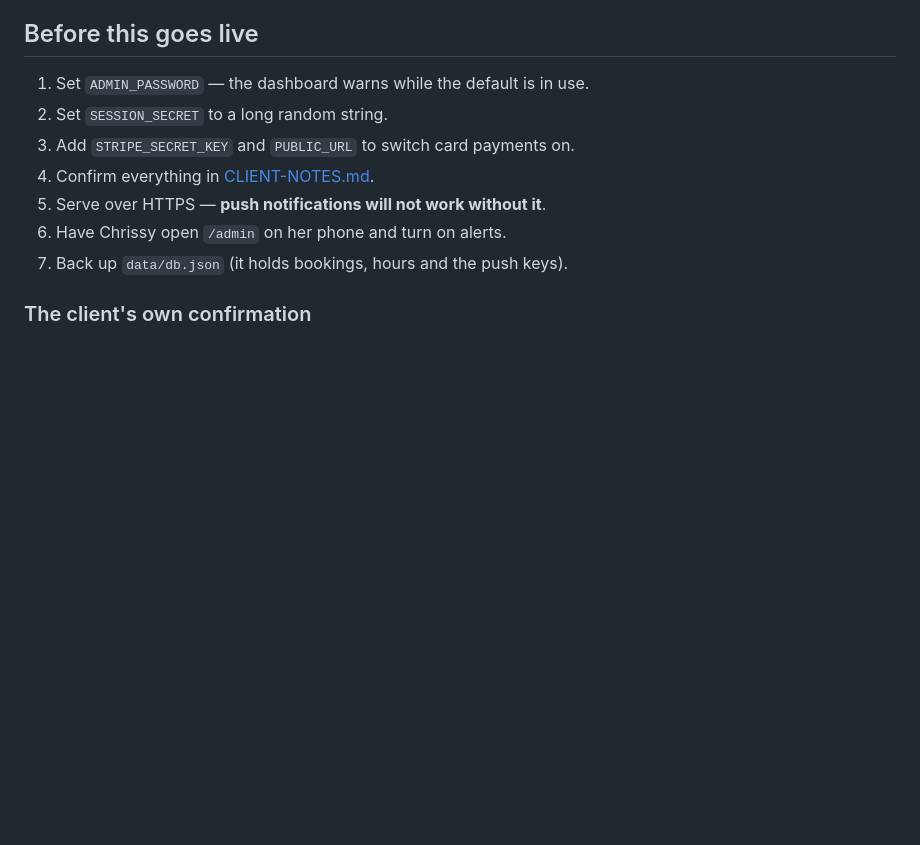
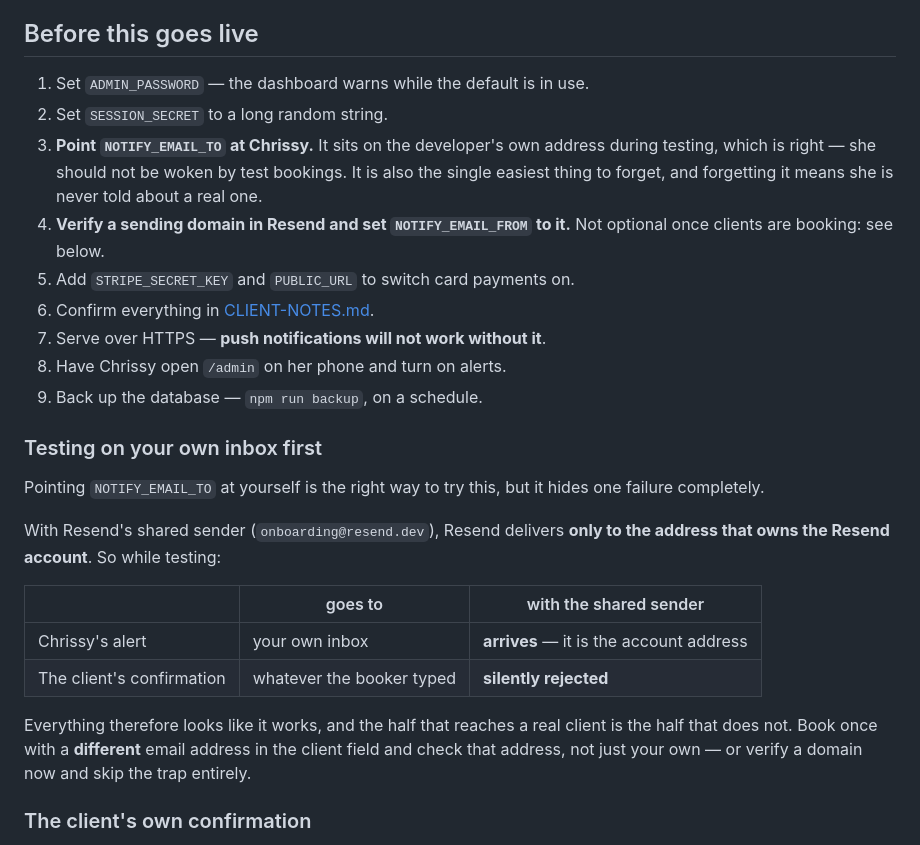
Before and after one commit to yameenbux/Hairbychrissy, a Markdown page: README.md, the part around the change. Drawn GitHub-style; blank space fills up the shorter version.

```diff
--- a/README.md
+++ b/README.md
@@ -1178,11 +1178,35 @@ via Google Fonts.
 
 1. Set `ADMIN_PASSWORD` — the dashboard warns while the default is in use.
 2. Set `SESSION_SECRET` to a long random string.
-3. Add `STRIPE_SECRET_KEY` and `PUBLIC_URL` to switch card payments on.
-4. Confirm everything in [CLIENT-NOTES.md](CLIENT-NOTES.md).
-5. Serve over HTTPS — **push notifications will not work without it**.
-6. Have Chrissy open `/admin` on her phone and turn on alerts.
-7. Back up `data/db.json` (it holds bookings, hours and the push keys).
+3. **Point `NOTIFY_EMAIL_TO` at Chrissy.** It sits on the developer's own
+   address during testing, which is right — she should not be woken by test
+   bookings. It is also the single easiest thing to forget, and forgetting it
+   means she is never told about a real one.
+4. **Verify a sending domain in Resend and set `NOTIFY_EMAIL_FROM` to it.**
+   Not optional once clients are booking: see below.
+5. Add `STRIPE_SECRET_KEY` and `PUBLIC_URL` to switch card payments on.
+6. Confirm everything in [CLIENT-NOTES.md](CLIENT-NOTES.md).
+7. Serve over HTTPS — **push notifications will not work without it**.
+8. Have Chrissy open `/admin` on her phone and turn on alerts.
+9. Back up the database — `npm run backup`, on a schedule.
+
+### Testing on your own inbox first
+
+Pointing `NOTIFY_EMAIL_TO` at yourself is the right way to try this, but it
+hides one failure completely.
+
+With Resend's shared sender (`onboarding@resend.dev`), Resend delivers **only
+to the address that owns the Resend account**. So while testing:
+
+| | goes to | with the shared sender |
+|---|---|---|
+| Chrissy's alert | your own inbox | **arrives** — it is the account address |
+| The client's confirmation | whatever the booker typed | **silently rejected** |
+
+Everything therefore looks like it works, and the half that reaches a real
+client is the half that does not. Book once with a **different** email address
+in the client field and check that address, not just your own — or verify a
+domain now and skip the trap entirely.
 
 ### The client's own confirmation
 
```
Also changed, not shown: CLIENT-NOTES.md (+53 -29 lines).
